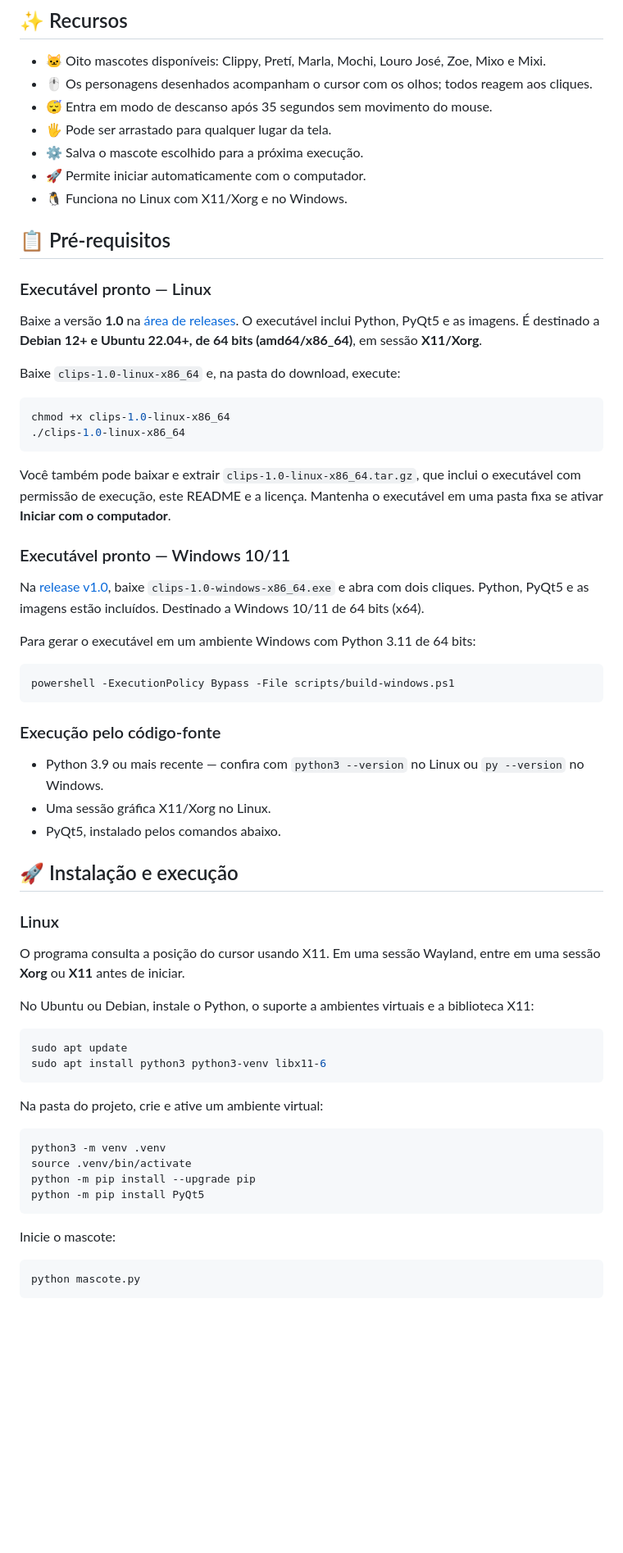
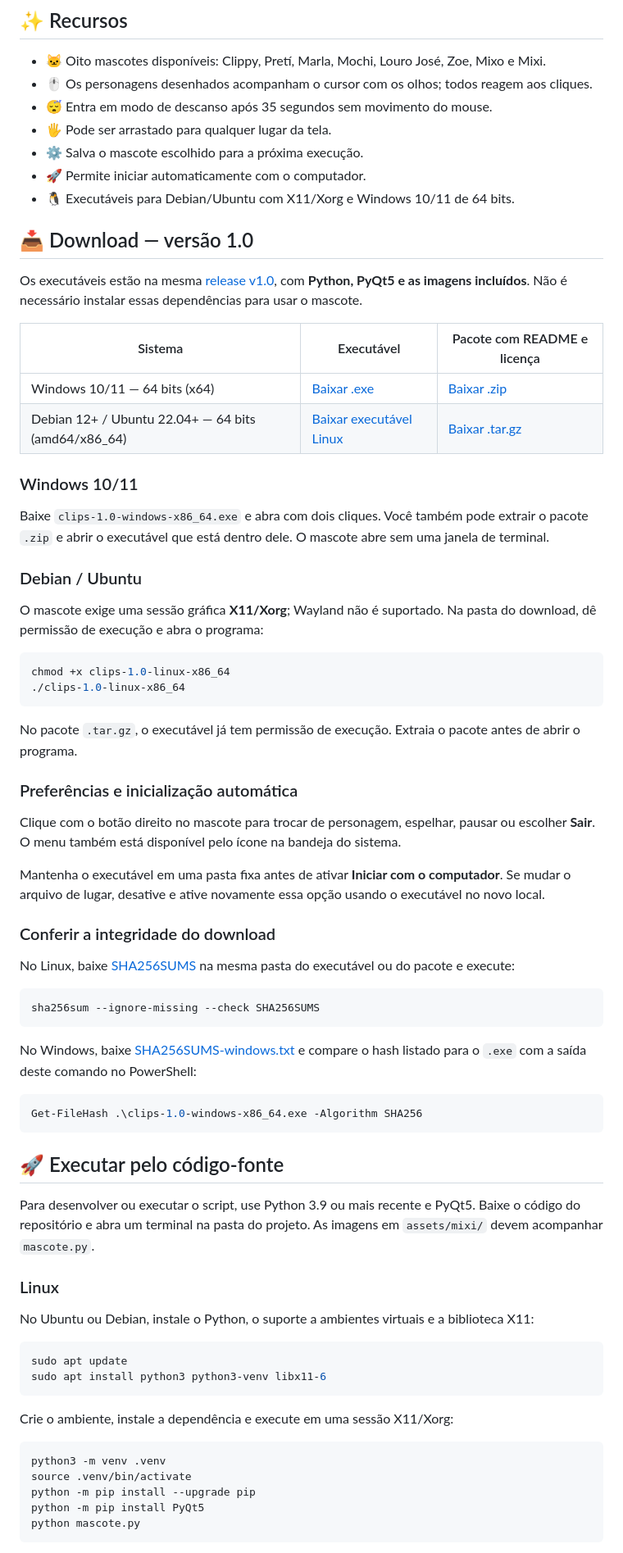
Before and after one commit to leorv/mascotes-desktop, a Markdown page: README.md, the part around one of its changes. Shown at 82% size. GitHub-like rendering; blank space fills up the shorter version.

Commit message:
docs: atualiza apresentação e downloads da versão 1.0

````diff
--- a/README.md
+++ b/README.md
@@ -24,46 +20,57 @@ O **Clips** é um mascote local feito em Python e PyQt5. Ele fica sobre as janel
 - 🖐️ Pode ser arrastado para qualquer lugar da tela.
 - ⚙️ Salva o mascote escolhido para a próxima execução.
 - 🚀 Permite iniciar automaticamente com o computador.
-- 🐧 Funciona no Linux com X11/Xorg e no Windows.
+- 🐧 Executáveis para Debian/Ubuntu com X11/Xorg e Windows 10/11 de 64 bits.
 
-## 📋 Pré-requisitos
+## 📥 Download — versão 1.0
 
-### Executável pronto — Linux
+Os executáveis estão na mesma [release v1.0](https://github.com/leorv/mascotes-desktop/releases/tag/v1.0), com **Python, PyQt5 e as imagens incluídos**. Não é necessário instalar essas dependências para usar o mascote.
 
-Baixe a versão **1.0** na [área de releases](https://github.com/leorv/mascotes-desktop/releases/latest).
-O executável inclui Python, PyQt5 e as imagens. É destinado a **Debian 12+ e Ubuntu 22.04+, de 64 bits (amd64/x86_64)**, em sessão **X11/Xorg**.
+| Sistema | Executável | Pacote com README e licença |
+| --- | --- | --- |
+| Windows 10/11 — 64 bits (x64) | [Baixar .exe](https://github.com/leorv/mascotes-desktop/releases/download/v1.0/clips-1.0-windows-x86_64.exe) | [Baixar .zip](https://github.com/leorv/mascotes-desktop/releases/download/v1.0/clips-1.0-windows-x86_64.zip) |
+| Debian 12+ / Ubuntu 22.04+ — 64 bits (amd64/x86_64) | [Baixar executável Linux](https://github.com/leorv/mascotes-desktop/releases/download/v1.0/clips-1.0-linux-x86_64) | [Baixar .tar.gz](https://github.com/leorv/mascotes-desktop/releases/download/v1.0/clips-1.0-linux-x86_64.tar.gz) |
 
-Baixe `clips-1.0-linux-x86_64` e, na pasta do download, execute:
+### Windows 10/11
+
+Baixe `clips-1.0-windows-x86_64.exe` e abra com dois cliques. Você também pode extrair o pacote `.zip` e abrir o executável que está dentro dele. O mascote abre sem uma janela de terminal.
+
+### Debian / Ubuntu
+
+O mascote exige uma sessão gráfica **X11/Xorg**; Wayland não é suportado. Na pasta do download, dê permissão de execução e abra o programa:
 
 ```bash
 chmod +x clips-1.0-linux-x86_64
 ./clips-1.0-linux-x86_64
 ```
 
-Você também pode baixar e extrair `clips-1.0-linux-x86_64.tar.gz`, que inclui o executável com permissão de execução, este README e a licença.
-Mantenha o executável em uma pasta fixa se ativar **Iniciar com o computador**.
+No pacote `.tar.gz`, o executável já tem permissão de execução. Extraia o pacote antes de abrir o programa.
 
-### Executável pronto — Windows 10/11
+### Preferências e inicialização automática
 
-Na [release v1.0](https://github.com/leorv/mascotes-desktop/releases/tag/v1.0), baixe `clips-1.0-windows-x86_64.exe` e abra com dois cliques. Python, PyQt5 e as imagens estão incluídos. Destinado a Windows 10/11 de 64 bits (x64).
+Clique com o botão direito no mascote para trocar de personagem, espelhar, pausar ou escolher **Sair**. O menu também está disponível pelo ícone na bandeja do sistema.
 
-Para gerar o executável em um ambiente Windows com Python 3.11 de 64 bits:
+Mantenha o executável em uma pasta fixa antes de ativar **Iniciar com o computador**. Se mudar o arquivo de lugar, desative e ative novamente essa opção usando o executável no novo local.
+
+### Conferir a integridade do download
+
+No Linux, baixe [SHA256SUMS](https://github.com/leorv/mascotes-desktop/releases/download/v1.0/SHA256SUMS) na mesma pasta do executável ou do pacote e execute:
+
+```bash
+sha256sum --ignore-missing --check SHA256SUMS
+```
+
+No Windows, baixe [SHA256SUMS-windows.txt](https://github.com/leorv/mascotes-desktop/releases/download/v1.0/SHA256SUMS-windows.txt) e compare o hash listado para o `.exe` com a saída deste comando no PowerShell:
 
 ```powershell
-powershell -ExecutionPolicy Bypass -File scripts/build-windows.ps1
+Get-FileHash .\clips-1.0-windows-x86_64.exe -Algorithm SHA256
 ```
 
-### Execução pelo código-fonte
+## 🚀 Executar pelo código-fonte
 
-- Python 3.9 ou mais recente — confira com `python3 --version` no Linux ou `py --version` no Windows.
-- Uma sessão gráfica X11/Xorg no Linux.
-- PyQt5, instalado pelos comandos abaixo.
-
-## 🚀 Instalação e execução
+Para desenvolver ou executar o script, use Python 3.9 ou mais recente e PyQt5. Baixe o código do repositório e abra um terminal na pasta do projeto. As imagens em `assets/mixi/` devem acompanhar `mascote.py`.
 
 ### Linux
-
-O programa consulta a posição do cursor usando X11. Em uma sessão Wayland, entre em uma sessão **Xorg** ou **X11** antes de iniciar.
 
 No Ubuntu ou Debian, instale o Python, o suporte a ambientes virtuais e a biblioteca X11:
 
@@ -72,18 +79,13 @@ sudo apt update
 sudo apt install python3 python3-venv libx11-6
 ```
 
-Na pasta do projeto, crie e ative um ambiente virtual:
+Crie o ambiente, instale a dependência e execute em uma sessão X11/Xorg:
 
 ```bash
 python3 -m venv .venv
 source .venv/bin/activate
 python -m pip install --upgrade pip
 python -m pip install PyQt5
-```
-
-Inicie o mascote:
-
-```bash
 python mascote.py
 ```
 
````
Also changed, not shown: other parts of README.md (+47 -67 lines), docs/clips.png (added).
